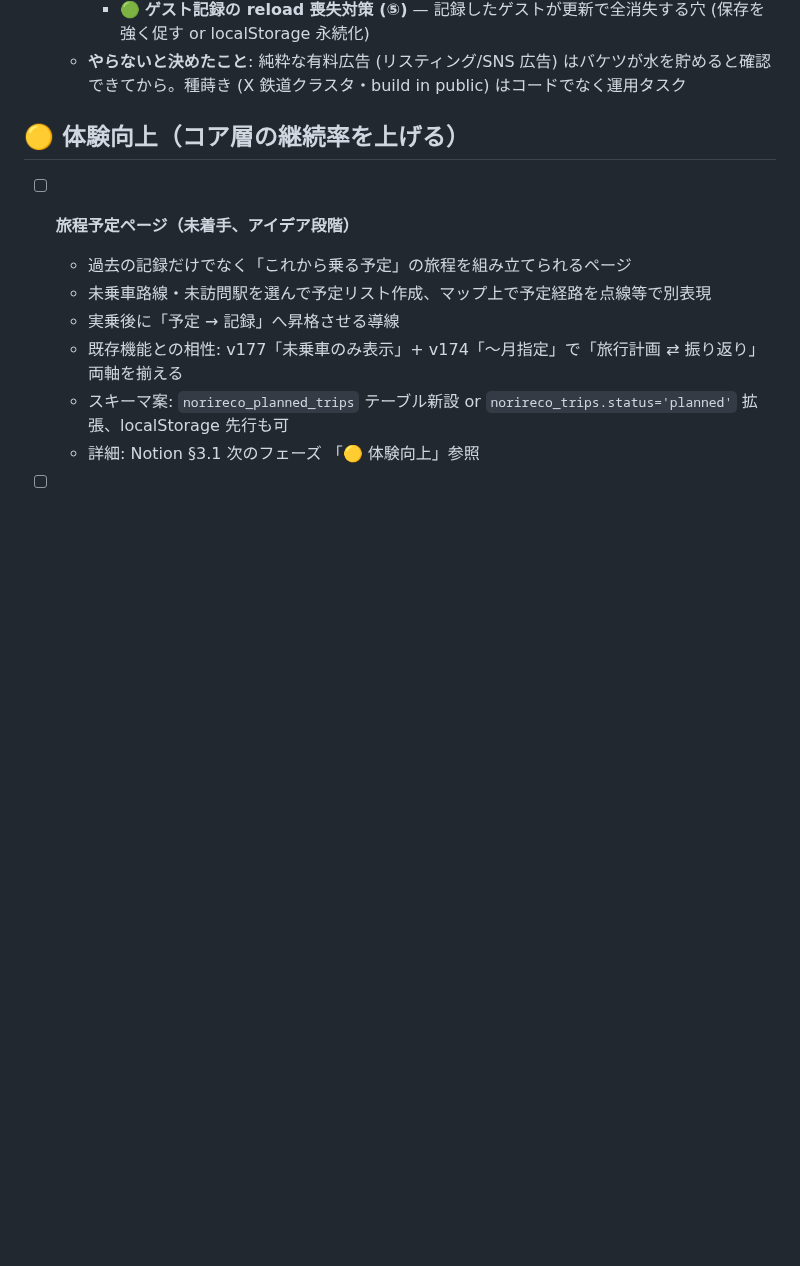
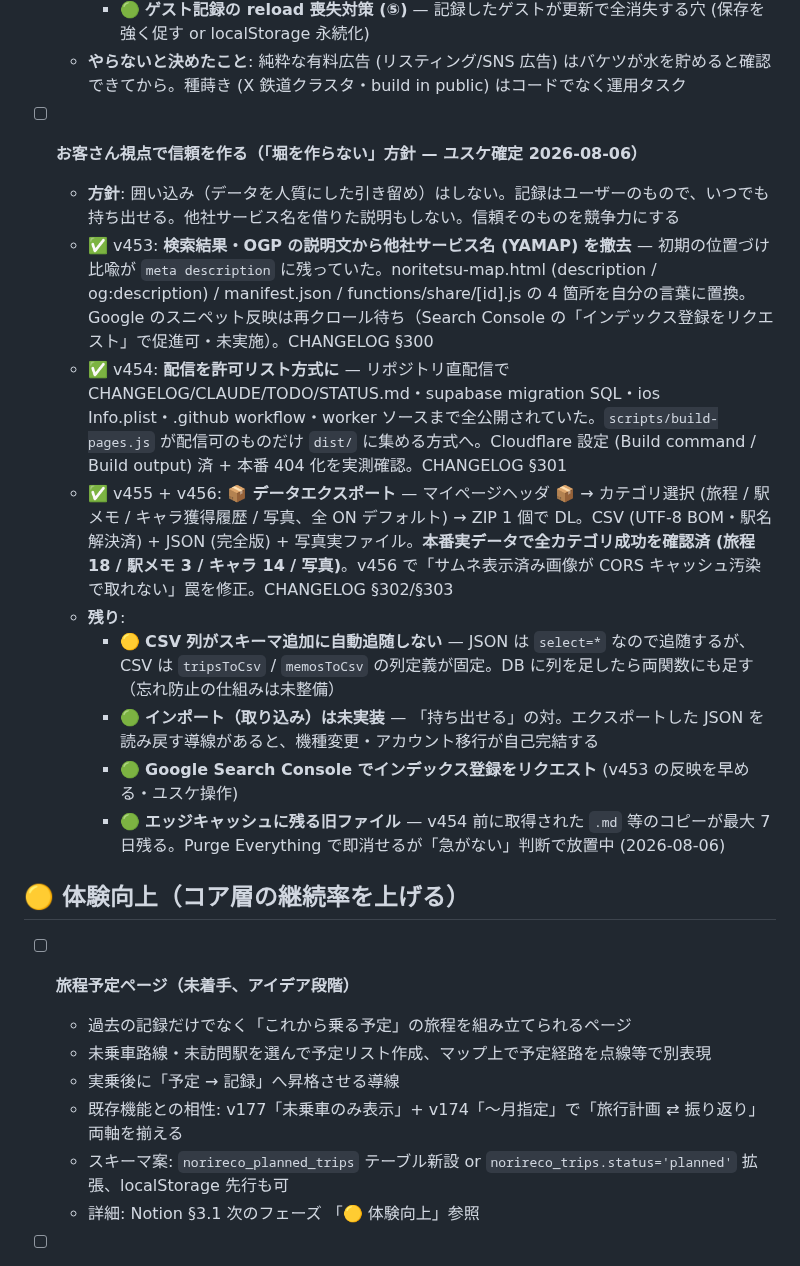
Before and after one commit to yutsutke/norireco, a Markdown page: TODO.md, the part around the change. GitHub-like rendering; blank space fills up the shorter version.

Commit message:
docs: v453〜v456 をセッション末整理（TODO に「堀を作らない」方針セクション新設 / STATUS 領域別に 1 行 / 写真エクスポート成功を反映）
Co-Authored-By: Claude Opus 5 <noreply@anthropic.com>

```diff
--- a/TODO.md
+++ b/TODO.md
@@ -66,6 +66,17 @@ git log --oneline -20
     - 🟡 **手動記録 (07 saveMultiSegmentTrip) でも完乗到達時に演出** (現状は一括記録のみトリガ)
     - 🟢 **ゲスト記録の reload 喪失対策 (⑤)** — 記録したゲストが更新で全消失する穴 (保存を強く促す or localStorage 永続化)
   - **やらないと決めたこと**: 純粋な有料広告 (リスティング/SNS 広告) はバケツが水を貯めると確認できてから。種蒔き (X 鉄道クラスタ・build in public) はコードでなく運用タスク
+
+- [ ] **お客さん視点で信頼を作る（「堀を作らない」方針 — ユスケ確定 2026-08-06）**
+  - **方針**: 囲い込み（データを人質にした引き留め）はしない。記録はユーザーのもので、いつでも持ち出せる。他社サービス名を借りた説明もしない。信頼そのものを競争力にする
+  - ✅ v453: **検索結果・OGP の説明文から他社サービス名 (YAMAP) を撤去** — 初期の位置づけ比喩が `meta description` に残っていた。noritetsu-map.html (description / og:description) / manifest.json / functions/share/[id].js の 4 箇所を自分の言葉に置換。Google のスニペット反映は再クロール待ち（Search Console の「インデックス登録をリクエスト」で促進可・未実施）。CHANGELOG §300
+  - ✅ v454: **配信を許可リスト方式に** — リポジトリ直配信で CHANGELOG/CLAUDE/TODO/STATUS.md・supabase migration SQL・ios Info.plist・.github workflow・worker ソースまで全公開されていた。`scripts/build-pages.js` が配信可のものだけ `dist/` に集める方式へ。Cloudflare 設定 (Build command / Build output) 済 + 本番 404 化を実測確認。CHANGELOG §301
+  - ✅ v455 + v456: **📦 データエクスポート** — マイページヘッダ 📦 → カテゴリ選択 (旅程 / 駅メモ / キャラ獲得履歴 / 写真、全 ON デフォルト) → ZIP 1 個で DL。CSV (UTF-8 BOM・駅名解決済) + JSON (完全版) + 写真実ファイル。**本番実データで全カテゴリ成功を確認済 (旅程 18 / 駅メモ 3 / キャラ 14 / 写真)**。v456 で「サムネ表示済み画像が CORS キャッシュ汚染で取れない」罠を修正。CHANGELOG §302/§303
+  - **残り**:
+    - 🟡 **CSV 列がスキーマ追加に自動追随しない** — JSON は `select=*` なので追随するが、CSV は `tripsToCsv` / `memosToCsv` の列定義が固定。DB に列を足したら両関数にも足す（忘れ防止の仕組みは未整備）
+    - 🟢 **インポート（取り込み）は未実装** — 「持ち出せる」の対。エクスポートした JSON を読み戻す導線があると、機種変更・アカウント移行が自己完結する
+    - 🟢 **Google Search Console でインデックス登録をリクエスト** (v453 の反映を早める・ユスケ操作)
+    - 🟢 **エッジキャッシュに残る旧ファイル** — v454 前に取得された `.md` 等のコピーが最大 7 日残る。Purge Everything で即消せるが「急がない」判断で放置中 (2026-08-06)
 
 <!-- ✅ 駅 ID 体系 (Phase 1〜3) 完了: 駅マスター (merged_stations 9,030 駅) / SERVICE_LINES / trip / memo / characters_master / 駅名検索 / LINES の全層を `s_NNNNN` id ベース化、同名異所駅 (高松 香川/石川/多摩 等) の判定混線を全面解消。trip.from_station/to_station (v326) + memo.station (v325) の旧 name 列も DROP 済 (Applied 2026-05-25)。詳細 → CHANGELOG_PHASE3.8-station-id.md (Phase 1〜3, v290〜v333) + CHANGELOG §272 (v422 = 集計 rebuild の id 優先化で Phase 2 クローズ)。
      残るは「name 照合の物理撤去 (完全版)」のみ → **今はやらない**と決定 (v422)。🌱 布石 #7 に移動 -->
```
Also changed, not shown: CHANGELOG.md (+1 -1 lines), STATUS.md (+2 -1 lines).
